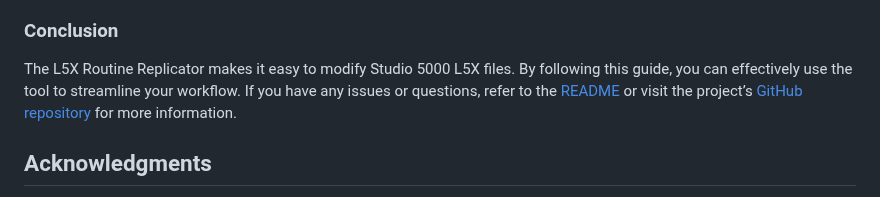
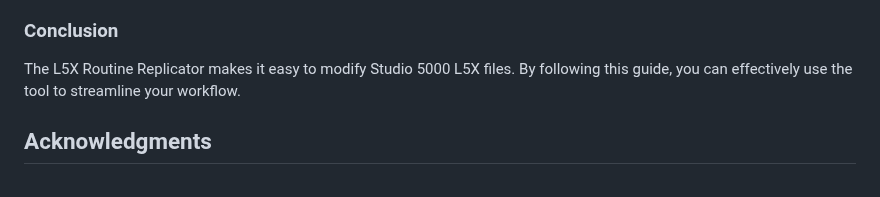
Before and after one commit to DMDuFresne/L5X-Routine-Replicator, a Markdown page: README.md, the part around the change. Drawn GitHub-style.

Commit message:
Another Readme Update

```diff
--- a/README.md
+++ b/README.md
@@ -116,7 +116,9 @@ You can define replacements to be applied to the uploaded L5X file using the rep
 
 ### Conclusion
 
-The L5X Routine Replicator makes it easy to modify Studio 5000 L5X files. By following this guide, you can effectively use the tool to streamline your workflow. If you have any issues or questions, refer to the [README](README.md) or visit the project’s [GitHub repository](https://github.com/DMDuFresne/L5x_Replicator) for more information.
+The L5X Routine Replicator makes it easy to modify Studio 5000 L5X files.
+By following this guide,
+you can effectively use the tool to streamline your workflow.
 
 ## Acknowledgments
 
```
